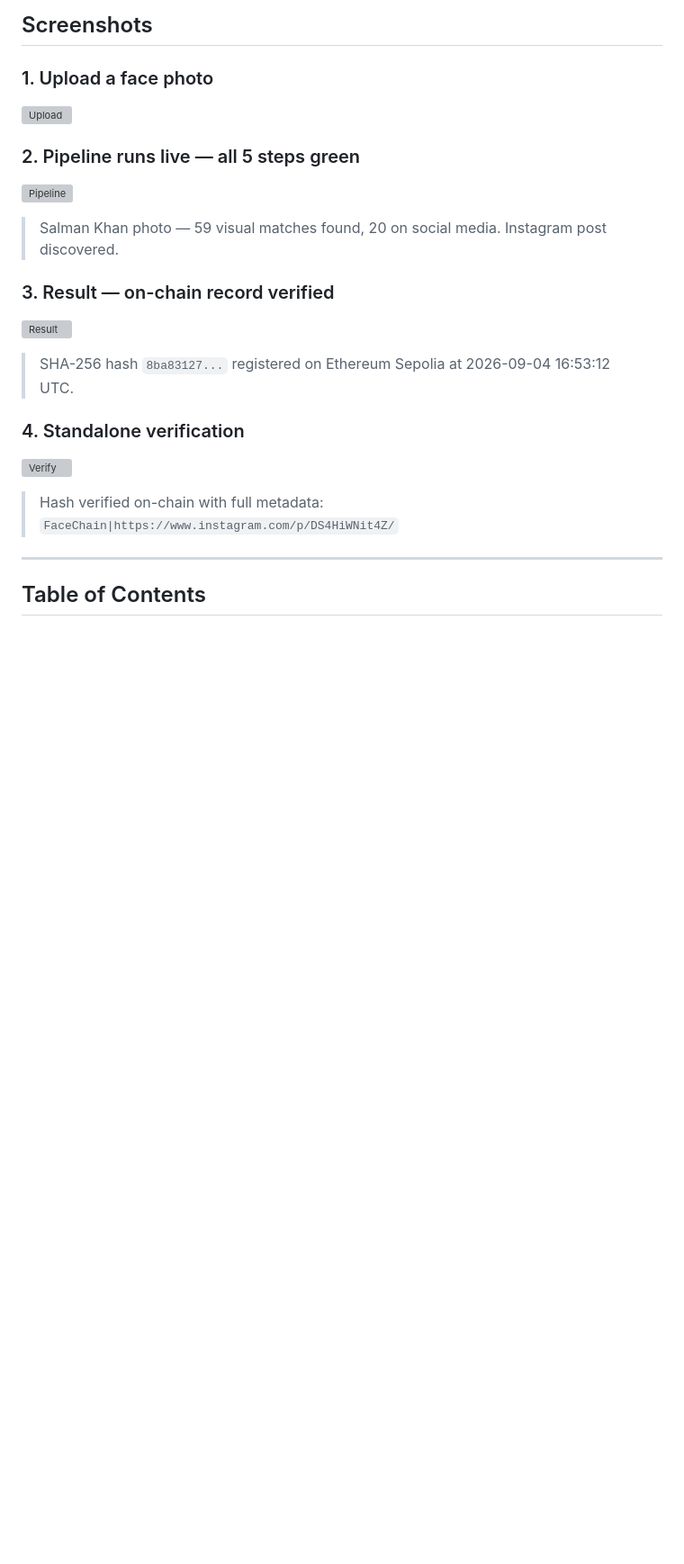
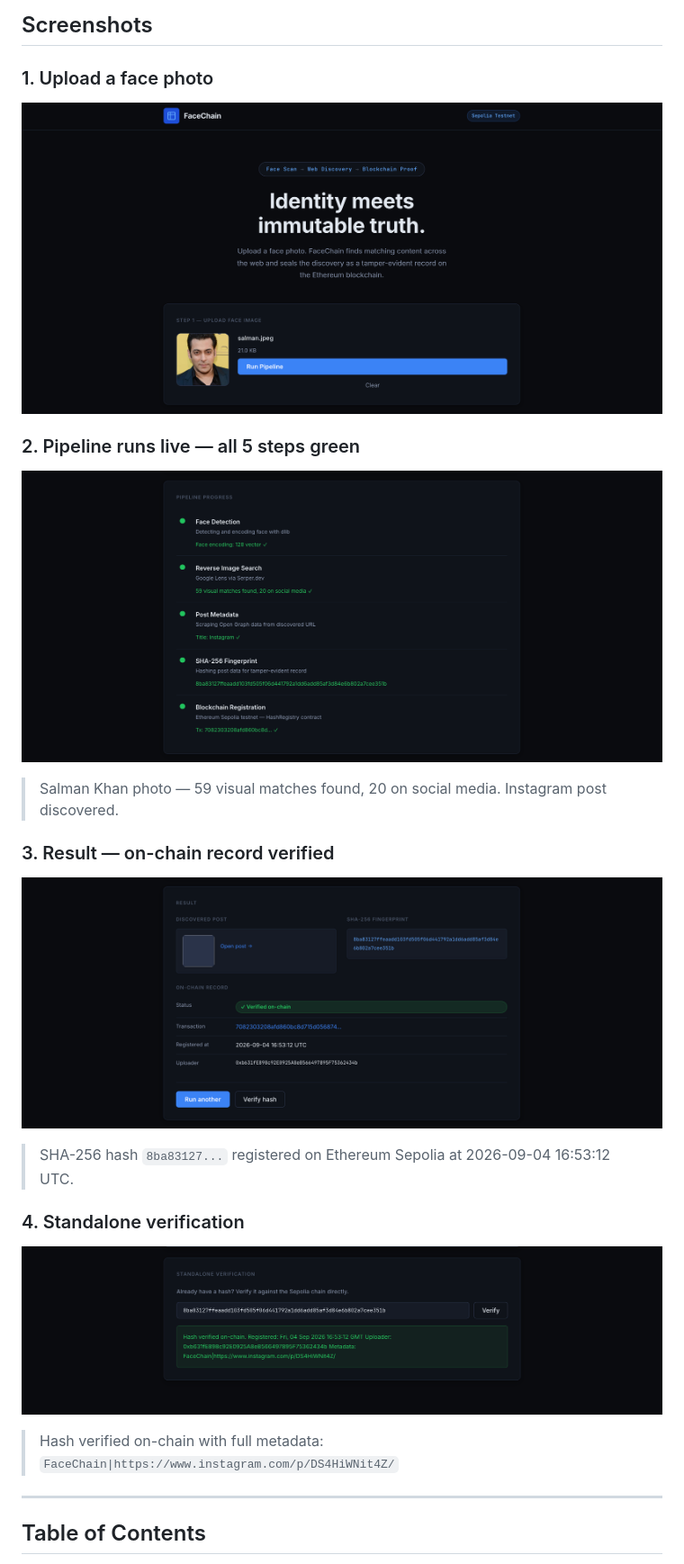
Before and after one commit to JayashRSY/face-chain, a Markdown page: README.md, the part around one of its changes. Shown at 90% size. Drawn GitHub-style; blank space fills up the shorter version; grey boxes are pictures that could not be loaded.

Commit message:
feat: Update README to reflect new screenshot paths and improve documentation clarity

```diff
--- a/README.md
+++ b/README.md
@@ -11,18 +11,18 @@ Built for **HH Goa 2026 — Task 3: Face Identification & Blockchain Verificatio
 ## Screenshots
 
 ### 1. Upload a face photo
-![Upload](docs/screenshots/1-upload.png)
+![Upload](public/images/1.png)
 
 ### 2. Pipeline runs live — all 5 steps green
-![Pipeline](docs/screenshots/2-pipeline.png)
+![Pipeline](public/images/2.png)
 > Salman Khan photo — 59 visual matches found, 20 on social media. Instagram post discovered.
 
 ### 3. Result — on-chain record verified
-![Result](docs/screenshots/3-result.png)
+![Result](public/images/3.png)
 > SHA-256 hash `8ba83127...` registered on Ethereum Sepolia at 2026-09-04 16:53:12 UTC.
 
 ### 4. Standalone verification
-![Verify](docs/screenshots/4-verify.png)
+![Verify](public/images/4.png)
 > Hash verified on-chain with full metadata: `FaceChain|https://www.instagram.com/p/DS4HiWNit4Z/`
 
 ---
```
Also changed, not shown: other parts of README.md (+2 -2 lines).
